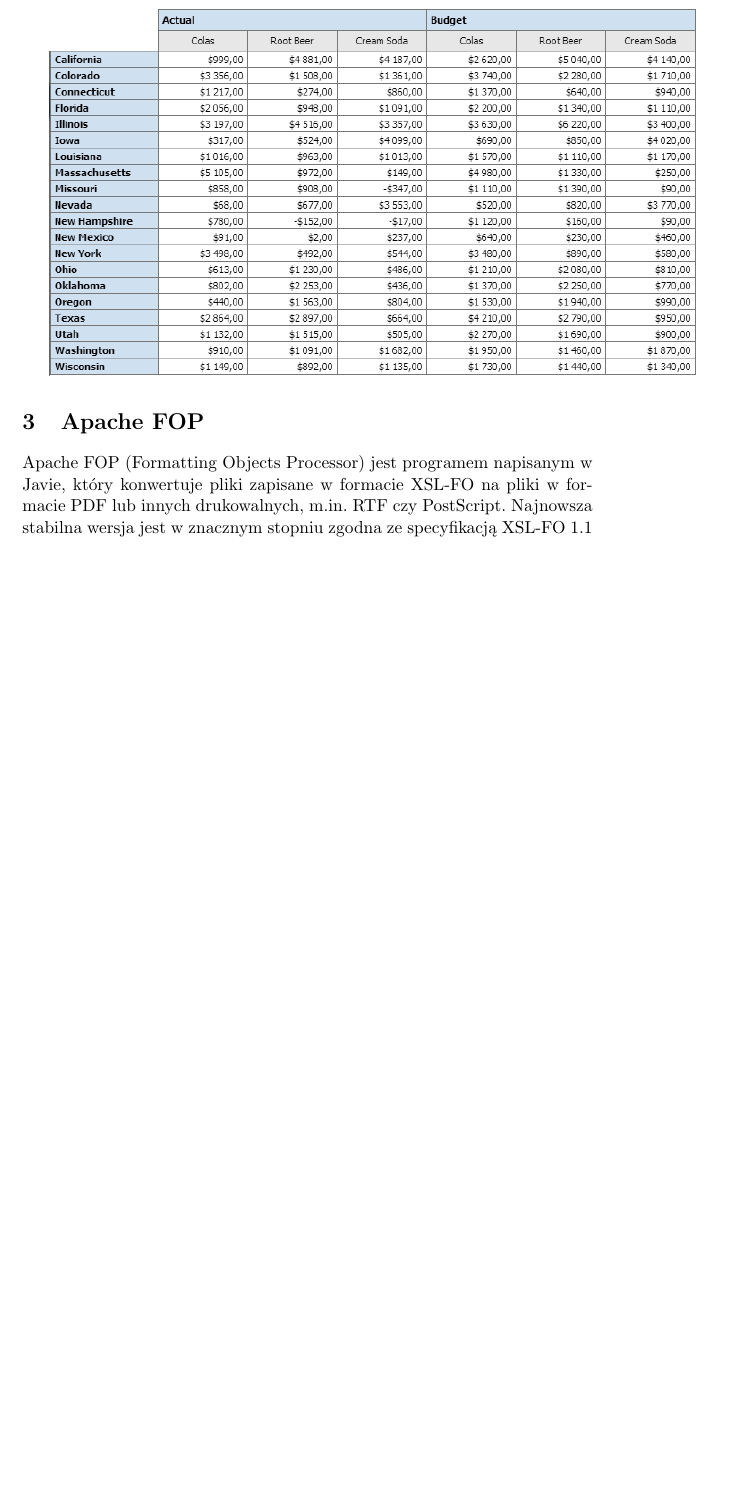
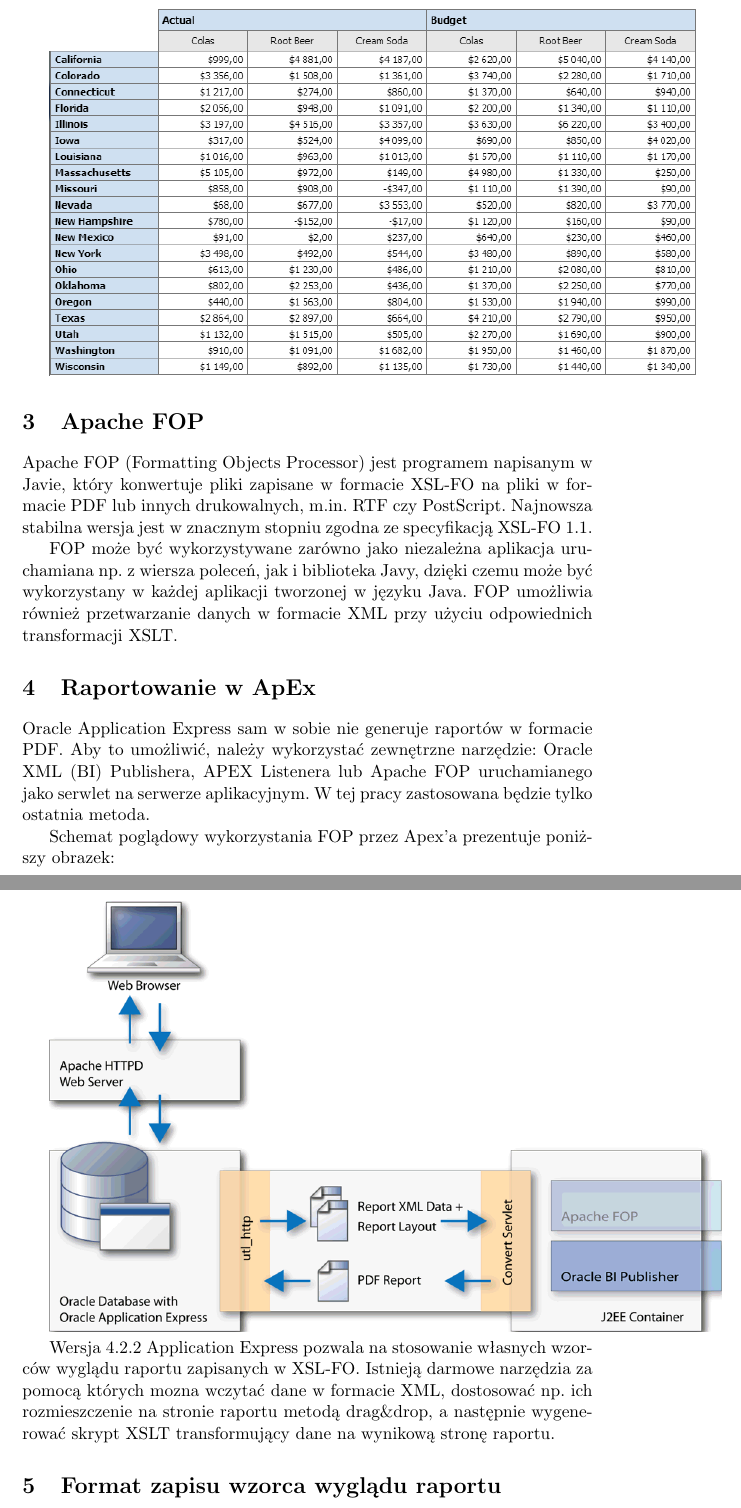
Before and after one commit to Maczaj/eng, a LaTeX document (sprawozdanie.tex): part of page 4 of 4 before the commit and two parts of pages 4 and 5 of 5 after it, the two joined at a grey line, cut so that both start at the same text, the shorter picture padded with empty space. Compiled offline with pdfLaTeX.

Commit message:
Pierwsza wersja "do pokazania"

```diff
--- a/sprawozdanie.tex
+++ b/sprawozdanie.tex
@@ -45,6 +45,27 @@ Poniżej przedstawiony jest raport macierzowy (krzyżowy) utworzony w programie
 
 % opis Apache FOP
 \section{Apache FOP}\label{sec:fop}
-Apache FOP (Formatting Objects Processor) jest programem napisanym w Javie, który konwertuje pliki zapisane w formacie XSL-FO na pliki w formacie PDF lub innych drukowalnych, m.in. RTF czy PostScript. Najnowsza stabilna wersja jest w znacznym stopniu zgodna ze specyfikacją XSL-FO 1.1
+Apache FOP (Formatting Objects Processor) jest programem napisanym w Javie, który konwertuje pliki zapisane w formacie XSL-FO na pliki w formacie PDF lub innych drukowalnych, m.in. RTF czy PostScript. Najnowsza stabilna wersja jest w znacznym stopniu zgodna ze specyfikacją XSL-FO 1.1.
+
+FOP może być wykorzystywane zarówno jako niezależna aplikacja uruchamiana np. z wiersza poleceń, jak i biblioteka Javy, dzięki czemu może być wykorzystany w każdej aplikacji tworzonej w języku Java. FOP umożliwia również przetwarzanie danych w formacie XML przy użyciu odpowiednich transformacji XSLT.
+
+%raporty z apexa
+\section{Raportowanie w ApEx}\label{sec:raporapex}
+Oracle Application Express sam w sobie nie generuje raportów w formacie PDF. Aby to umożliwić, należy wykorzystać zewnętrzne narzędzie: Oracle XML (BI) Publishera, APEX Listenera lub Apache FOP uruchamianego jako serwlet na serwerze aplikacyjnym. W tej pracy zastosowana będzie tylko ostatnia metoda.
+
+Schemat poglądowy wykorzystania FOP przez Apex'a prezentuje poniższy obrazek:
+
+\includegraphics[scale=0.5]{apex_fop_usage}
+
+
+Wersja 4.2.2 Application Express pozwala na stosowanie własnych wzorców wyglądu raportu zapisanych w XSL-FO. Istnieją darmowe narzędzia za pomocą których mozna wczytać dane w formacie XML, dostosować np. ich rozmieszczenie na stronie raportu metodą drag\&drop, a następnie wygenerować skrypt XSLT transformujący dane na wynikową stronę raportu.
+
+\section{Format zapisu wzorca wyglądu raportu}\label{sec:formatywzorce}
+Aby możliwe było wygenerowanie raportu, niezbędny jest wzorzec ich wyglądu. Należy wybrać jakiś format spośród wielu istniejących, przy czym głównym czynnikiem jest łatwość przetwarzania i istnienie darmowych narzędzi do graficznej edycji. W związku z tym najsensowniejszym rozwiązaniem wydają się formatu bazujące na XML - SVG lub XSL-FO, a to ze względu na istnienie wielu parserów XML zgodnych ze standardami SAX i DOM. Dla obu standardów istnieją narzędzia wspomniane wcześniej - dla SVG jest to np. open source'owy SVG-edit działający w przeglądarce. Dla XSL-FO niestety trudniej znaleźć darmowe oprogramowanie, ale można wykorzystać Altova StyleVision (darmowa wersja basic w zupełności wystarczy na potrzeby tej pracy).
+
+Ostatecznie jako wzorzec zostanie wykorzystany format XSL-FO.
+
+
+
 
 \end{document}
```
Also changed, not shown: apex_fop_usage.png (added), sprawozdanie.tex (4 more changed lines).
